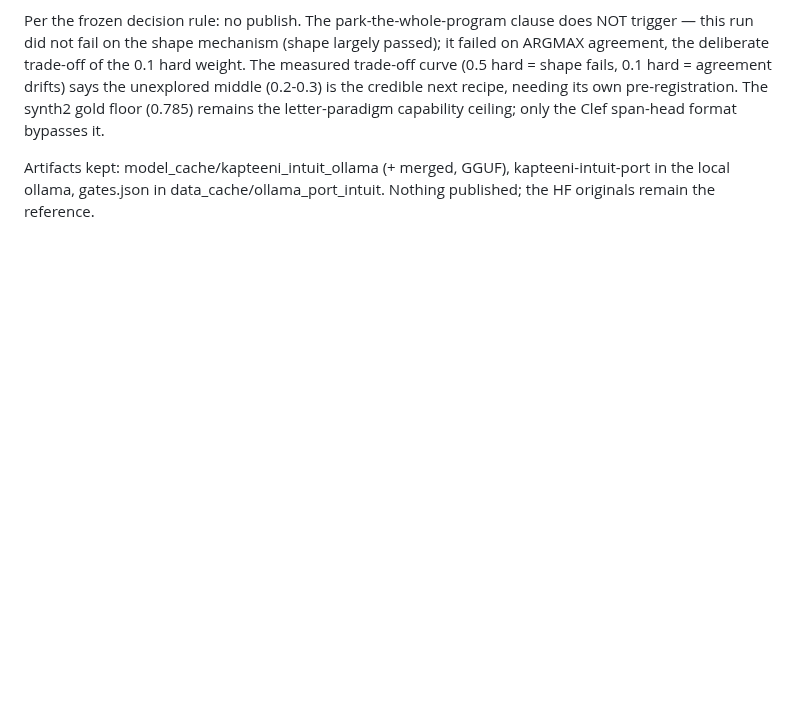
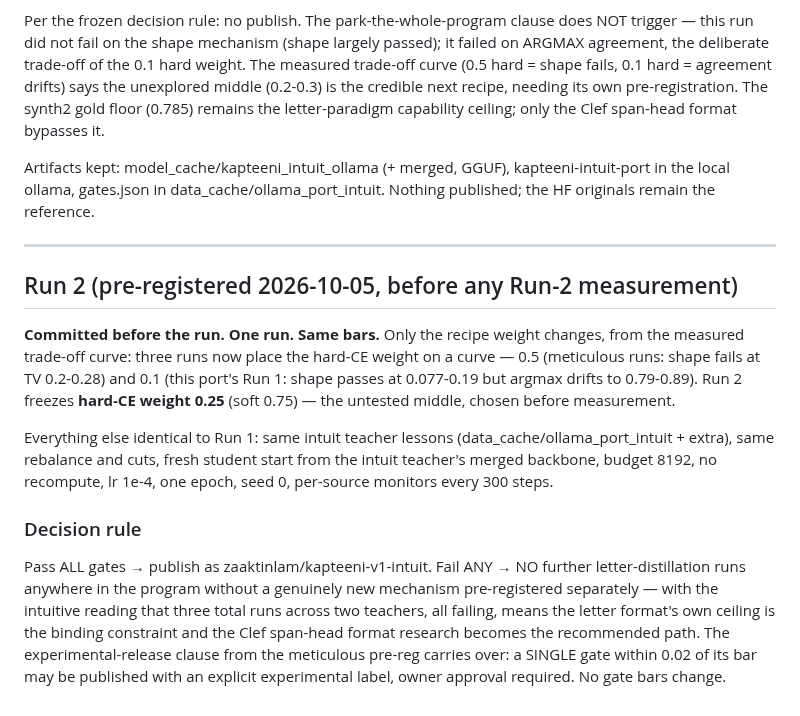
Before and after one commit to TriusAI/Kapteeni, a Markdown page: docs/PREREG-KAPTEENI-OLLAMA-INTUIT.md, the part around the change. GitHub-like rendering; blank space fills up the shorter version.

Commit message:
prereg: intuit port run 2 — hard-CE weight 0.25, the measured trade-off curve's untested middle; same bars

```diff
--- a/docs/PREREG-KAPTEENI-OLLAMA-INTUIT.md
+++ b/docs/PREREG-KAPTEENI-OLLAMA-INTUIT.md
@@ -117,3 +117,34 @@ Artifacts kept: model_cache/kapteeni_intuit_ollama (+ merged, GGUF),
 kapteeni-intuit-port in the local ollama, gates.json in
 data_cache/ollama_port_intuit. Nothing published; the HF originals
 remain the reference.
+
+---
+
+## Run 2 (pre-registered 2026-10-05, before any Run-2 measurement)
+
+**Committed before the run. One run. Same bars.** Only the recipe
+weight changes, from the measured trade-off curve: three runs now
+place the hard-CE weight on a curve — 0.5 (meticulous runs: shape
+fails at TV 0.2-0.28) and 0.1 (this port's Run 1: shape passes at
+0.077-0.19 but argmax drifts to 0.79-0.89). Run 2 freezes
+**hard-CE weight 0.25** (soft 0.75) — the untested middle, chosen
+before measurement.
+
+Everything else identical to Run 1: same intuit teacher lessons
+(data_cache/ollama_port_intuit + extra), same rebalance and cuts,
+fresh student start from the intuit teacher's merged backbone,
+budget 8192, no recompute, lr 1e-4, one epoch, seed 0, per-source
+monitors every 300 steps.
+
+### Decision rule
+
+Pass ALL gates → publish as zaaktinlam/kapteeni-v1-intuit.
+Fail ANY → NO further letter-distillation runs anywhere in the
+program without a genuinely new mechanism pre-registered separately
+— with the intuitive reading that three total runs across two
+teachers, all failing, means the letter format's own ceiling is the
+binding constraint and the Clef span-head format research becomes
+the recommended path. The experimental-release clause from the
+meticulous pre-reg carries over: a SINGLE gate within 0.02 of its
+bar may be published with an explicit experimental label, owner
+approval required. No gate bars change.
```
